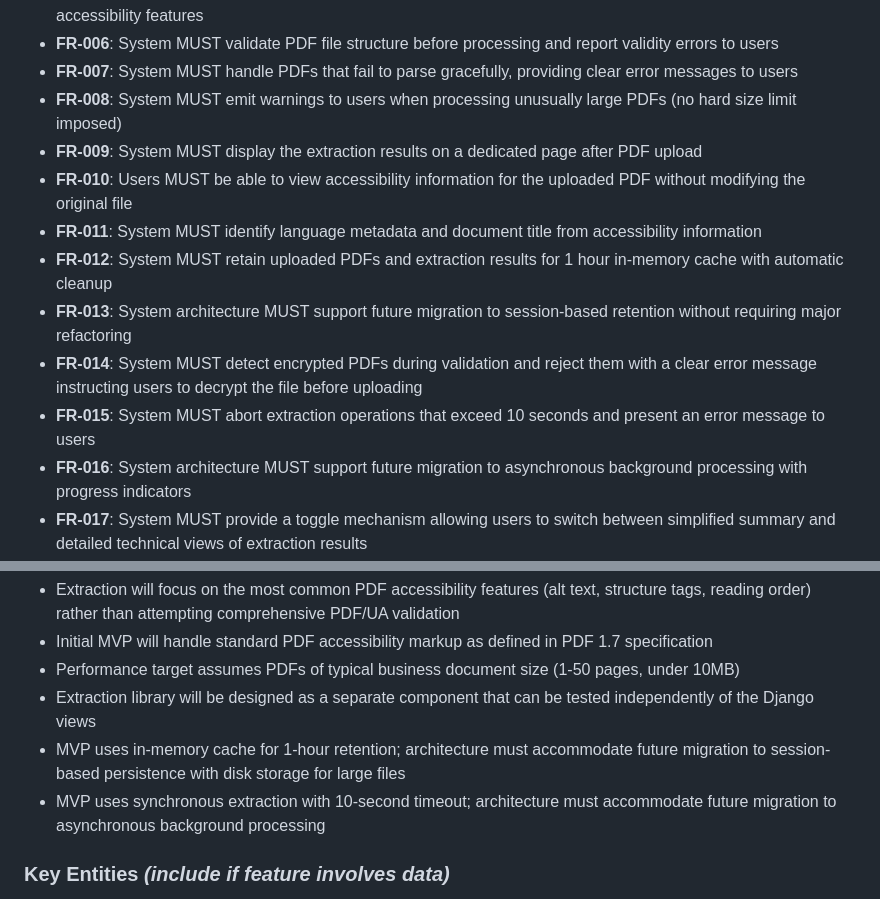
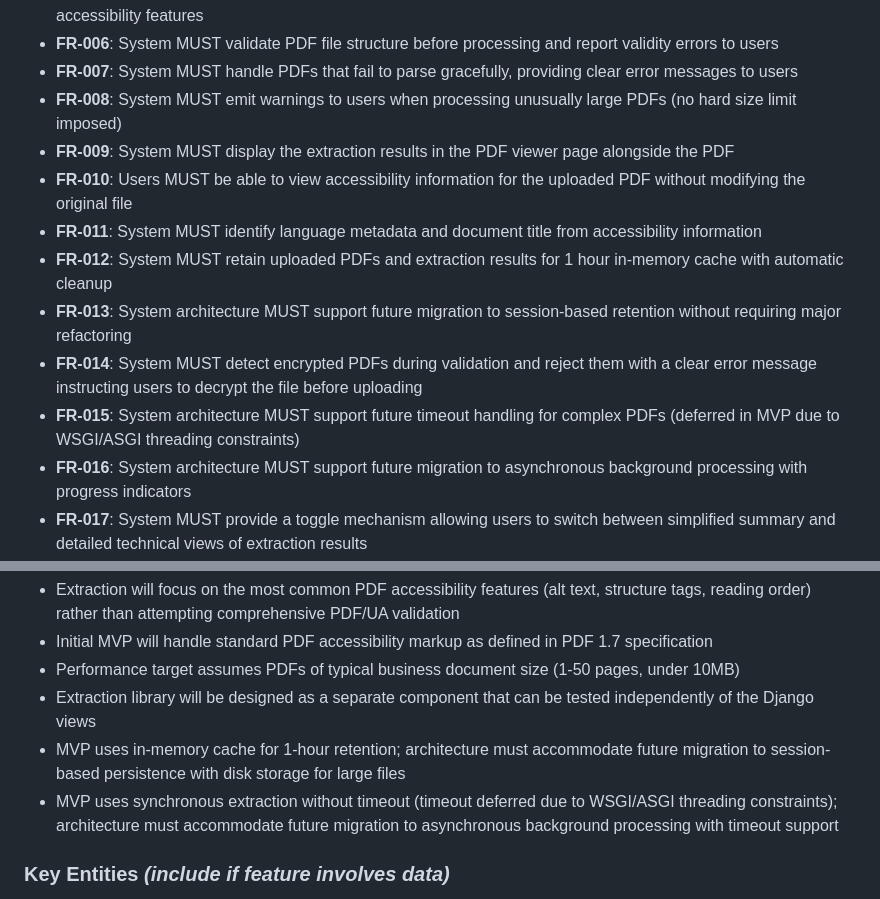
Before and after one commit to ChicoState/a11ytagger, a Markdown page: specs/001-one-of-the/spec.md, 2 parts joined by grey strips. Rendered like a GitHub page.

Commit message:
docs: update spec to match integrated viewer design and remove timeout requirement
- FR-009: Change from dedicated page to integrated viewer display
- FR-015: Note timeout deferred (WSGI/ASGI incompatibility)
- Assumptions: Update to reflect no timeout in MVP

```diff
--- a/specs/001-one-of-the/spec.md
+++ b/specs/001-one-of-the/spec.md
@@ -63,13 +63,13 @@ Users need guidance on what accessibility information is absent from their PDF s
 - **FR-006**: System MUST validate PDF file structure before processing and report validity errors to users
 - **FR-007**: System MUST handle PDFs that fail to parse gracefully, providing clear error messages to users
 - **FR-008**: System MUST emit warnings to users when processing unusually large PDFs (no hard size limit imposed)
-- **FR-009**: System MUST display the extraction results on a dedicated page after PDF upload
+- **FR-009**: System MUST display the extraction results in the PDF viewer page alongside the PDF
 - **FR-010**: Users MUST be able to view accessibility information for the uploaded PDF without modifying the original file
 - **FR-011**: System MUST identify language metadata and document title from accessibility information
 - **FR-012**: System MUST retain uploaded PDFs and extraction results for 1 hour in-memory cache with automatic cleanup
 - **FR-013**: System architecture MUST support future migration to session-based retention without requiring major refactoring
 - **FR-014**: System MUST detect encrypted PDFs during validation and reject them with a clear error message instructing users to decrypt the file before uploading
-- **FR-015**: System MUST abort extraction operations that exceed 10 seconds and present an error message to users
+- **FR-015**: System architecture MUST support future timeout handling for complex PDFs (deferred in MVP due to WSGI/ASGI threading constraints)
 - **FR-016**: System architecture MUST support future migration to asynchronous background processing with progress indicators
 - **FR-017**: System MUST provide a toggle mechanism allowing users to switch between simplified summary and detailed technical views of extraction results
 
@@ -80,7 +80,7 @@ Users need guidance on what accessibility information is absent from their PDF s
 - Performance target assumes PDFs of typical business document size (1-50 pages, under 10MB)
 - Extraction library will be designed as a separate component that can be tested independently of the Django views
 - MVP uses in-memory cache for 1-hour retention; architecture must accommodate future migration to session-based persistence with disk storage for large files
-- MVP uses synchronous extraction with 10-second timeout; architecture must accommodate future migration to asynchronous background processing
+- MVP uses synchronous extraction without timeout (timeout deferred due to WSGI/ASGI threading constraints); architecture must accommodate future migration to asynchronous background processing with timeout support
 
 ### Key Entities *(include if feature involves data)*
 
```
